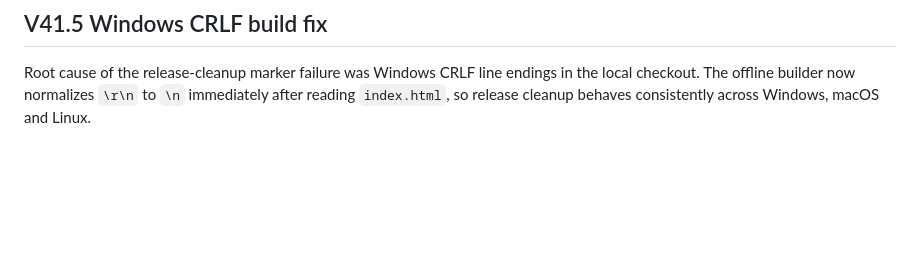
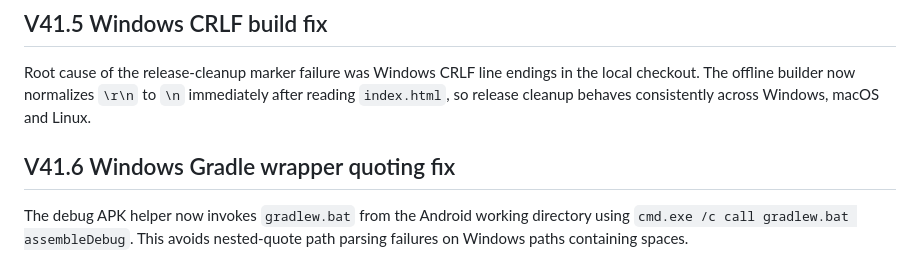
Before and after one commit to kelacumelam-cyber/Hexiva, a Markdown page: PROJECT_STATE.md, the part around the change. Rendered like a GitHub page; blank space fills up the shorter version.

Commit message:
Record V41.6 Gradle wrapper fix

```diff
--- a/PROJECT_STATE.md
+++ b/PROJECT_STATE.md
@@ -396,3 +396,9 @@ It now removes known source ranges using explicit start/end markers, which is mo
 
 Root cause of the release-cleanup marker failure was Windows CRLF line endings in the local checkout.
 The offline builder now normalizes `\r\n` to `\n` immediately after reading `index.html`, so release cleanup behaves consistently across Windows, macOS and Linux.
+
+
+## V41.6 Windows Gradle wrapper quoting fix
+
+The debug APK helper now invokes `gradlew.bat` from the Android working directory using `cmd.exe /c call gradlew.bat assembleDebug`.
+This avoids nested-quote path parsing failures on Windows paths containing spaces.
```
